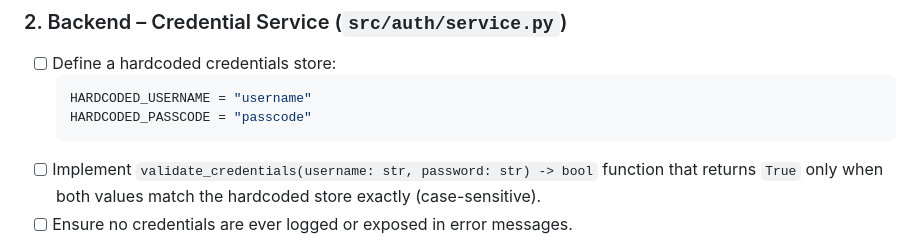
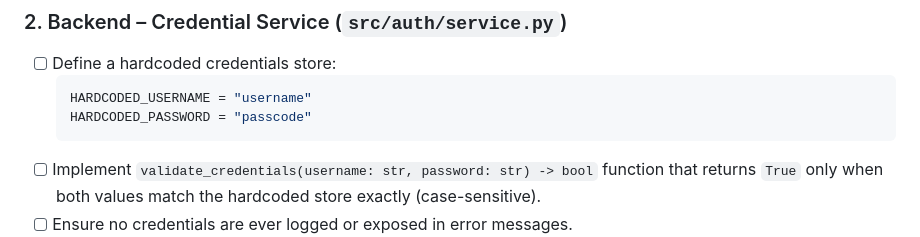
Before and after one commit to mishravivek-ms/agenticworkflow_GHCP, a Markdown page: planned/plan.md, the part around the change. Drawn GitHub-style.

Commit message:
Fix inconsistent constant name HARDCODED_PASSCODE → HARDCODED_PASSWORD in plan.md
Co-authored-by: mishravivek-ms <122555774+mishravivek-ms@users.noreply.github.com>
Agent-Logs-Url: https://github.com/mishravivek-ms/agenticworkflow_GHCP/sessions/c894910f-6117-42e9-8769-3a0f1d005f5a

````diff
--- a/planned/plan.md
+++ b/planned/plan.md
@@ -65,7 +65,7 @@ auth-app/
 - [ ] Define a hardcoded credentials store:
   ```python
   HARDCODED_USERNAME = "username"
-  HARDCODED_PASSCODE = "passcode"
+  HARDCODED_PASSWORD = "passcode"
   ```
 - [ ] Implement `validate_credentials(username: str, password: str) -> bool` function that returns `True` only when both values match the hardcoded store exactly (case-sensitive).
 - [ ] Ensure no credentials are ever logged or exposed in error messages.
````
